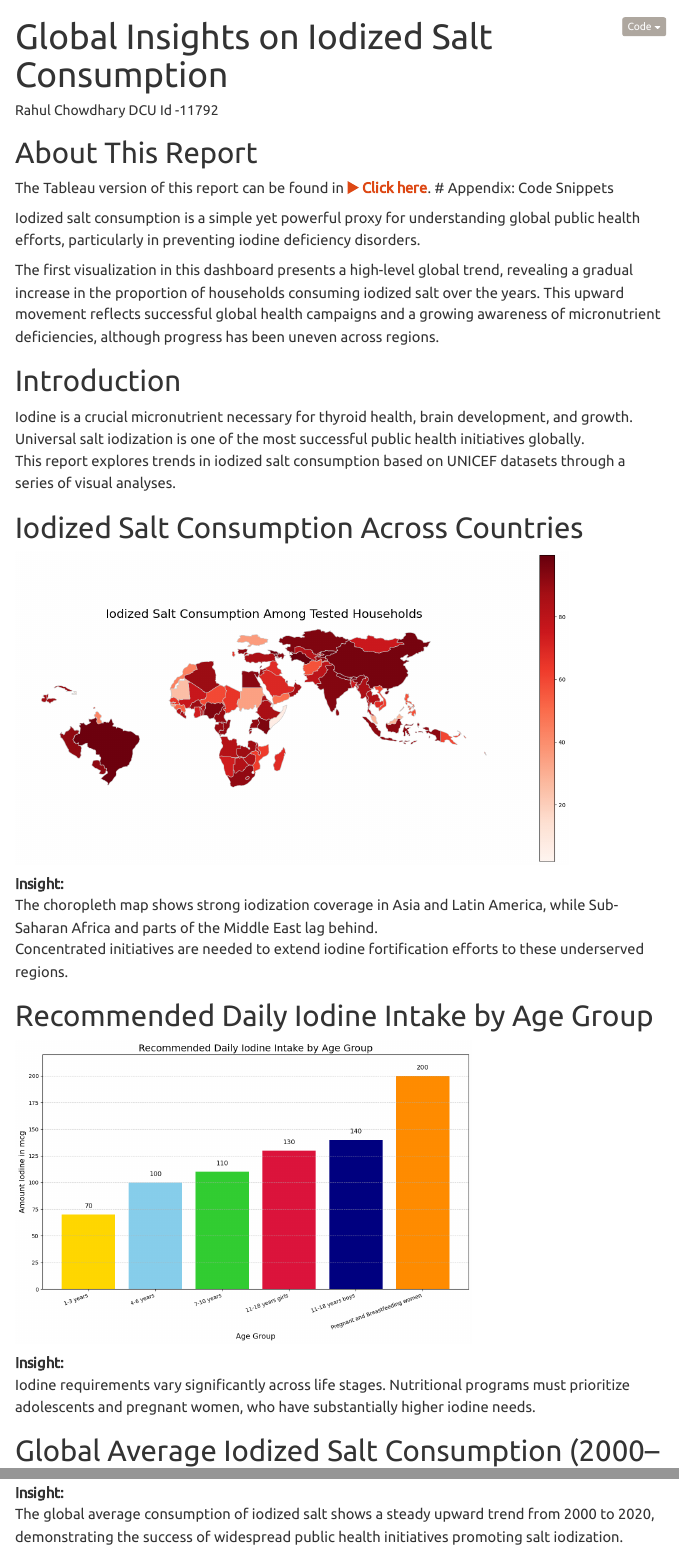
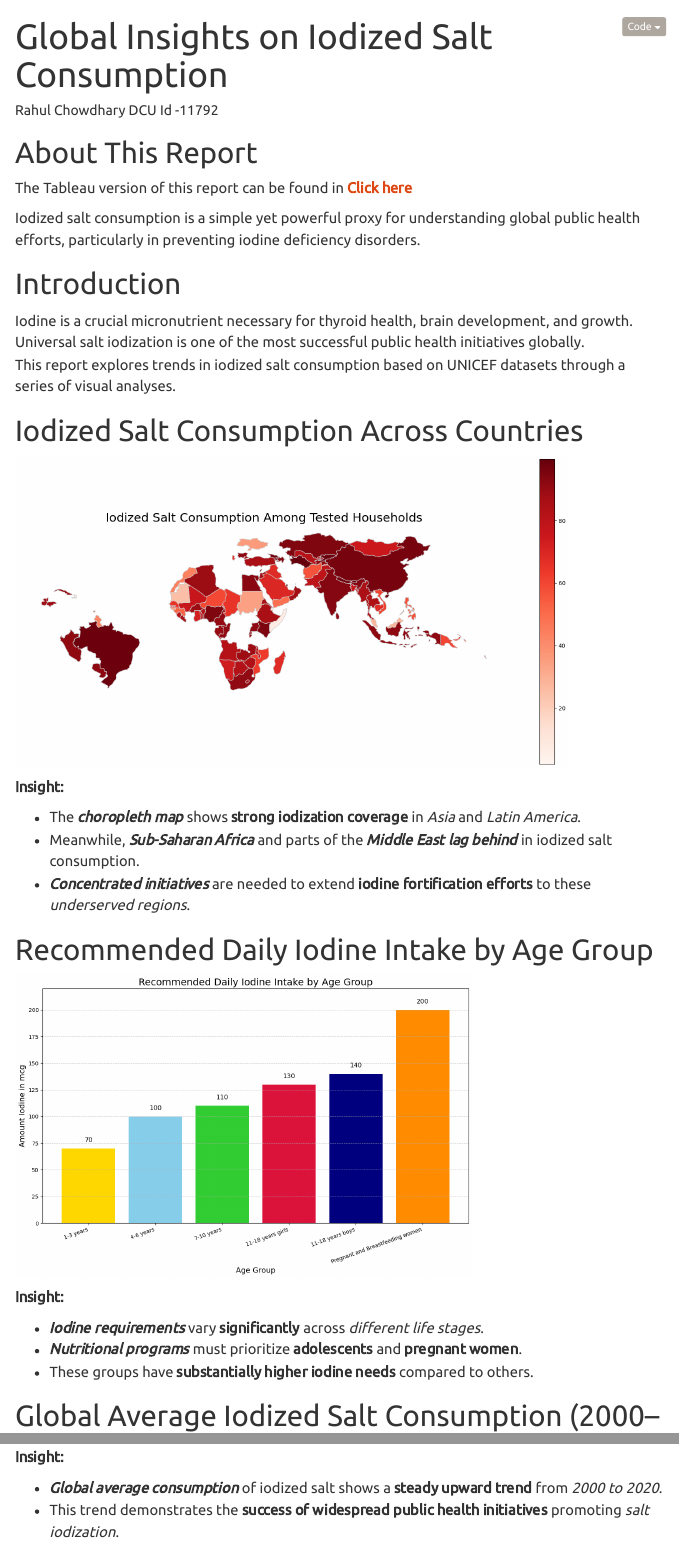
Before and after one commit to AtharvaBhalilkar/rahul-report, a Quarto document (report.qmd): the page in a window 1100 px wide, from its top, and a second part further down, joined at a grey line. Rendered offline with R 4.5, knitr and Pandoc in place of Quarto, with nearby package versions; menus at the side of the page are left out.

Commit message:
updates
- updated qmd file

```diff
--- a/report.qmd
+++ b/report.qmd
@@ -20,12 +20,9 @@ execute:
 
 # About This Report
 
-The Tableau version of this report can be found in **[▶️ Click here](https://public.tableau.com/views/IodineVsChildDeprivation/Dashboard12?:language=en-US&:sid=&:redirect_auth=&:display_count=n&:origin=viz_share_link)**.
-# Appendix: Code Snippets
+The Tableau version of this report can be found in **[Click here](https://public.tableau.com/views/IodineVsChildDeprivation/Dashboard12?:language=en-US&:sid=&:redirect_auth=&:display_count=n&:origin=viz_share_link)**
 
 Iodized salt consumption is a simple yet powerful proxy for understanding global public health efforts, particularly in preventing iodine deficiency disorders.
-
-The first visualization in this dashboard presents a high-level global trend, revealing a gradual increase in the proportion of households consuming iodized salt over the years. This upward movement reflects successful global health campaigns and a growing awareness of micronutrient deficiencies, although progress has been uneven across regions.
 
 # Introduction
 
@@ -38,22 +35,31 @@ This report explores trends in iodized salt consumption based on UNICEF datasets
 ![](images/worldmap.png){fig-align="center" width="85%"}
 
 **Insight:**
-The choropleth map shows strong iodization coverage in Asia and Latin America, while Sub-Saharan Africa and parts of the Middle East lag behind.
-Concentrated initiatives are needed to extend iodine fortification efforts to these underserved regions.
+
+- The **_choropleth map_** shows **strong iodization coverage** in _Asia_ and _Latin America_.
+- Meanwhile, **_Sub-Saharan Africa_** and parts of the **_Middle East lag behind_** in iodized salt consumption.
+- **_Concentrated initiatives_** are needed to extend **iodine fortification efforts** to these _underserved regions_.
+
 
 # Recommended Daily Iodine Intake by Age Group
 
 ![](images/barchart.png){fig-align="center" width="70%"}
 
 **Insight:**
-Iodine requirements vary significantly across life stages. Nutritional programs must prioritize adolescents and pregnant women, who have substantially higher iodine needs.
+
+- **_Iodine requirements_** vary **significantly** across _different life stages_.
+- **_Nutritional programs_** must prioritize **adolescents** and **pregnant women**.
+- These groups have **substantially higher iodine needs** compared to others.
+
 
 # Global Average Iodized Salt Consumption (2000–2020)
 
 ![](images/linechart.png){fig-align="center" width="80%"}
 
 **Insight:**
-The global average consumption of iodized salt shows a steady upward trend from 2000 to 2020, demonstrating the success of widespread public health initiatives promoting salt iodization.
+
+- **_Global average consumption_** of iodized salt shows a **steady upward trend** from _2000 to 2020_.
+- This trend demonstrates the **success of widespread public health initiatives** promoting _salt iodization_.
 
 # Trend of Iodized Salt Consumption Over Time
 
```
Also changed, not shown: report.html, report.qmd (7 more changed lines).
